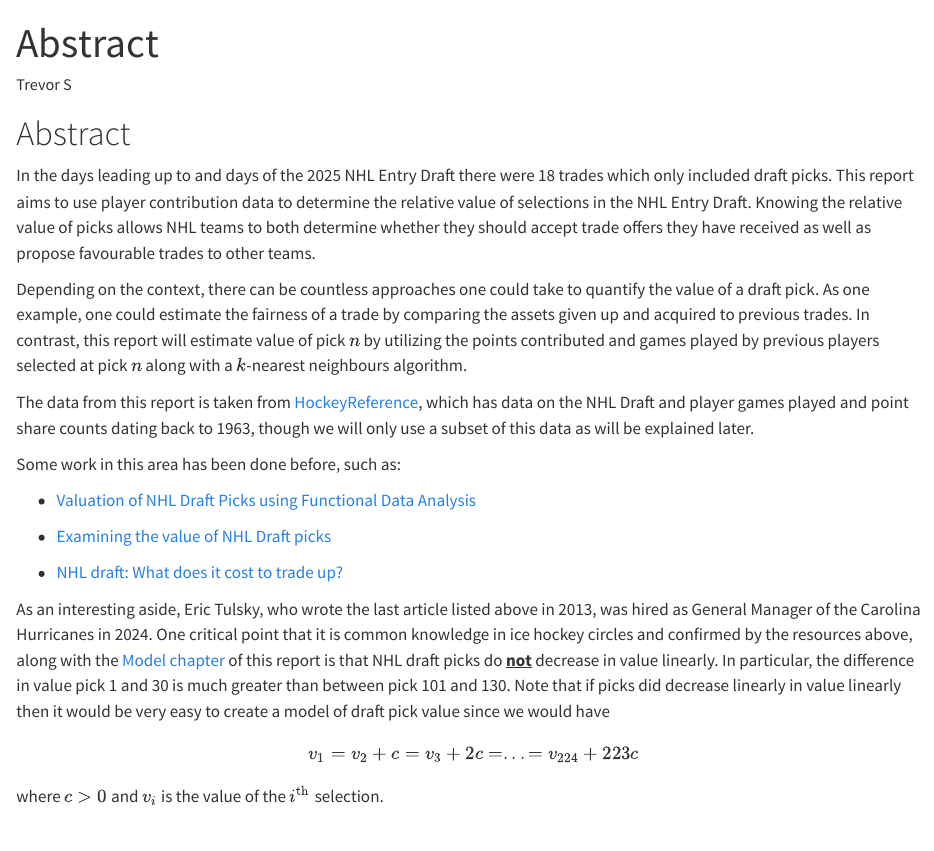
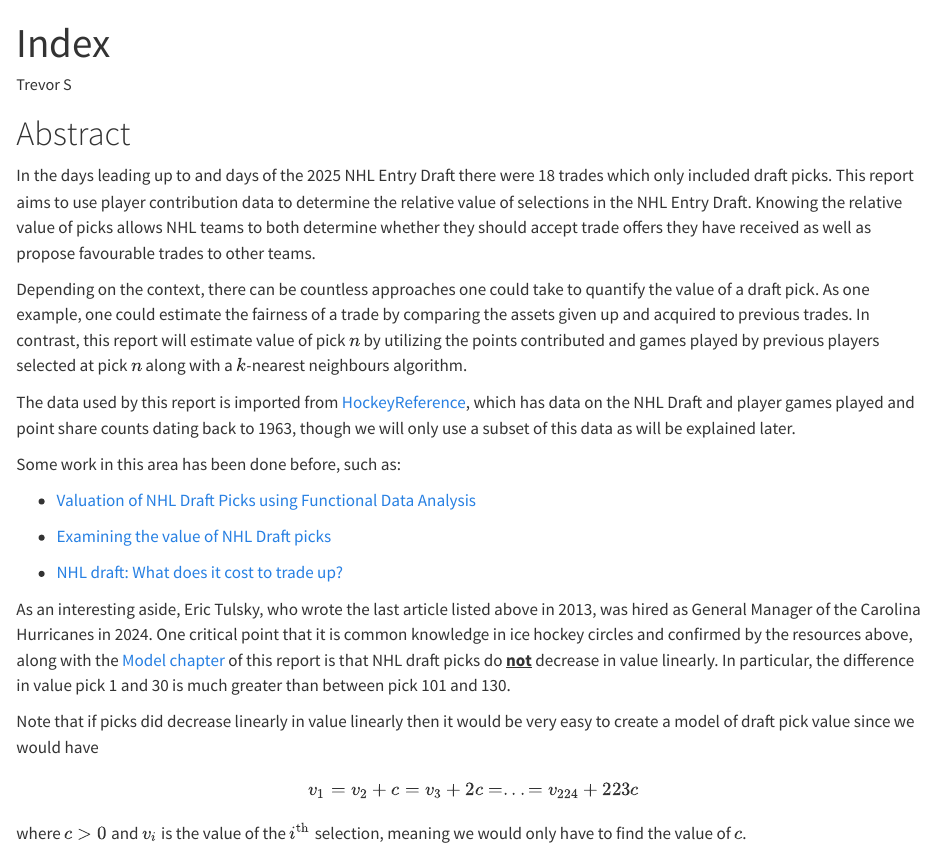
Before and after one commit to trevsteu/Stat468_Final, a Quarto document (index.qmd): the page in a window 1100 px wide, from its top. Rendered offline with R 4.5, knitr and Pandoc in place of Quarto, with nearby package versions.

Commit message:
updated import

```diff
--- a/index.qmd
+++ b/index.qmd
@@ -1,5 +1,5 @@
 ---
-title: "Abstract"
+title: "Index"
 author: "Trevor S"
 ---
 
@@ -9,7 +9,7 @@ In the days leading up to and days of the 2025 NHL Entry Draft there were 18 tra
 
 Depending on the context, there can be countless approaches one could take to quantify the value of a draft pick. As one example, one could estimate the fairness of a trade by comparing the assets given up and acquired to previous trades. In contrast, this report will estimate value of pick $n$ by utilizing the points contributed and games played by previous players selected at pick $n$ along with a $k$-nearest neighbours algorithm.
 
-The data from this report is taken from [HockeyReference](https://www.hockey-reference.com/draft/), which has data on the NHL Draft and player games played and point share counts dating back to 1963, though we will only use a subset of this data as will be explained later.
+The data used by this report is imported from [HockeyReference](https://www.hockey-reference.com/draft/), which has data on the NHL Draft and player games played and point share counts dating back to 1963, though we will only use a subset of this data as will be explained later.
 
 Some work in this area has been done before, such as:
 
@@ -19,10 +19,12 @@ Some work in this area has been done before, such as:
 
 -   [NHL draft: What does it cost to trade up?](https://www.broadstreethockey.com/post/nhl-draft-pick-value-trading-up/)
 
-As an interesting aside, Eric Tulsky, who wrote the last article listed above in 2013, was hired as General Manager of the Carolina Hurricanes in 2024. One critical point that it is common knowledge in ice hockey circles and confirmed by the resources above, along with the [Model chapter](https://trevsteu.github.io/Stat468_Final/model.html) of this report is that NHL draft picks do [**not**]{.underline} decrease in value linearly. In particular, the difference in value pick 1 and 30 is much greater than between pick 101 and 130. Note that if picks did decrease linearly in value linearly then it would be very easy to create a model of draft pick value since we would have
+As an interesting aside, Eric Tulsky, who wrote the last article listed above in 2013, was hired as General Manager of the Carolina Hurricanes in 2024. One critical point that it is common knowledge in ice hockey circles and confirmed by the resources above, along with the [Model chapter](https://trevsteu.github.io/Stat468_Final/model.html) of this report is that NHL draft picks do [**not**]{.underline} decrease in value linearly. In particular, the difference in value pick 1 and 30 is much greater than between pick 101 and 130.
+
+Note that if picks did decrease linearly in value linearly then it would be very easy to create a model of draft pick value since we would have
 
 $$
 v_1 = v_2 + c = v_3 + 2c = ... = v_{224} + 223c
 $$
 
-where $c > 0$ and $v_i$ is the value of the $i^{\text{th}}$ selection.
+where $c > 0$ and $v_i$ is the value of the $i^{\text{th}}$ selection, meaning we would only have to find the value of $c$.
```
Also changed, not shown: import.qmd (+5 -1 lines), question.qmd (+3 -1 lines).
